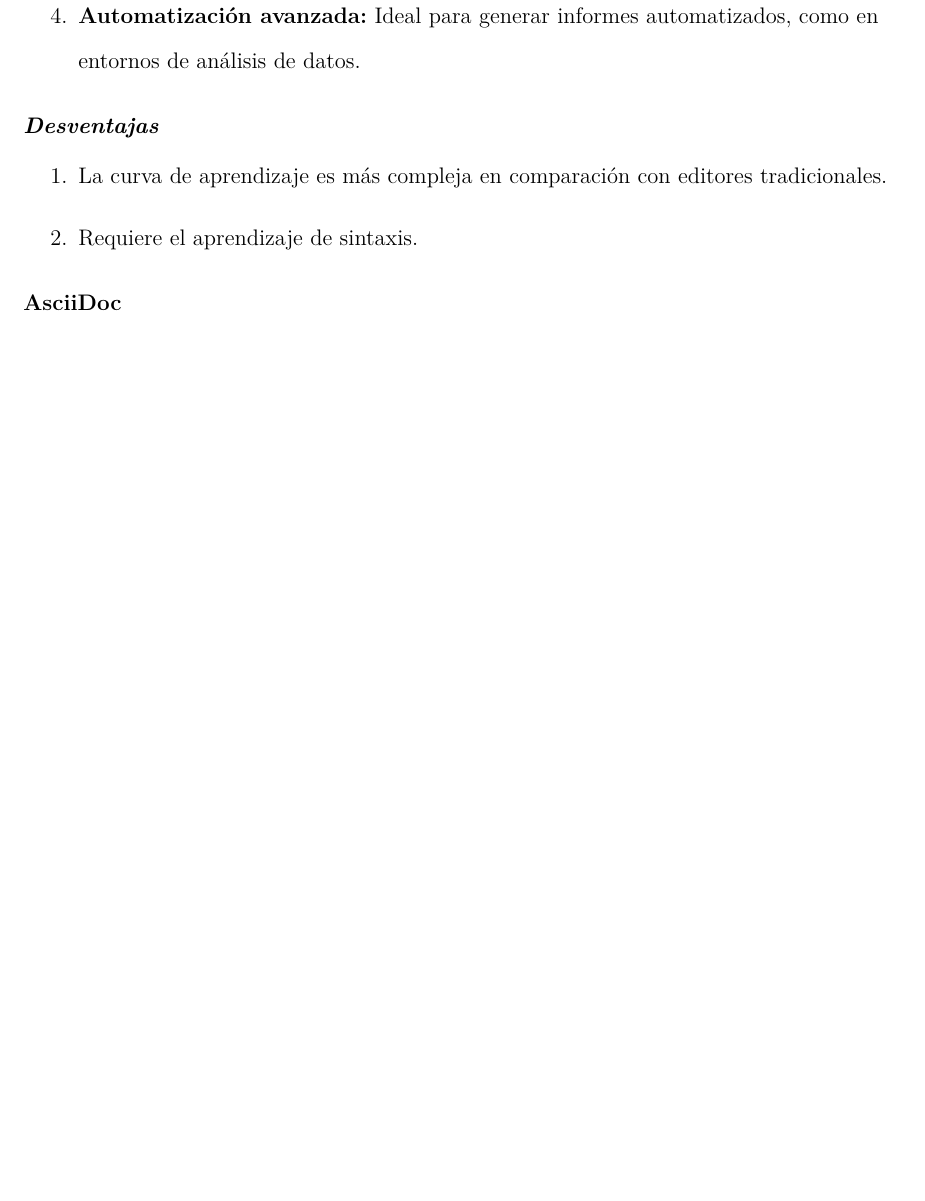
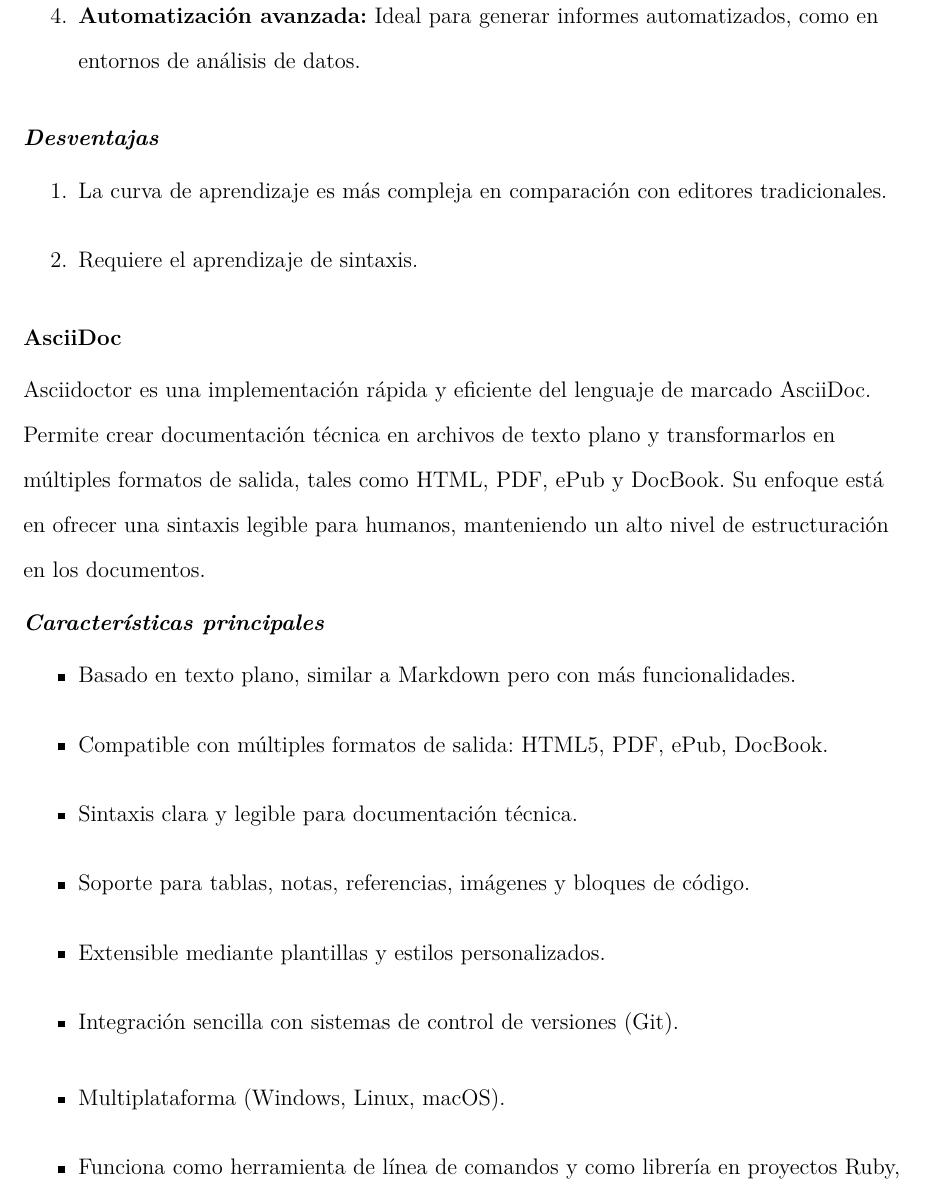
Before and after one commit to GiovaniVs/tarea2_dsi_Latext, a LaTeX paper (main.tex): part of page 15 of 26 before the commit and part of page 15 of 27 after it, cut so that both start at the same text, the shorter picture padded with empty space. Compiled offline with pdfLaTeX.

Commit message:
primera actualizacion

```diff
--- a/main.tex
+++ b/main.tex
@@ -396,9 +396,25 @@
 		\item Requiere el aprendizaje de sintaxis.
 	\end{enumerate}
 
+
+	%SEGUNDA HERRAMIENTA PARA DOCUMENTAR
 	\subsection {AsciiDoc}
+	Asciidoctor es una implementación rápida y eficiente del lenguaje de marcado AsciiDoc. Permite crear documentación técnica en archivos de texto plano y transformarlos en múltiples formatos de salida, tales como HTML, PDF, ePub y DocBook. Su enfoque está en ofrecer una sintaxis legible para humanos, manteniendo un alto nivel de estructuración en los documentos.
+	\subsubsection{Características principales}
 
+		\begin{itemize}
+			\item Basado en texto plano, similar a Markdown pero con más funcionalidades.
+			\item Compatible con múltiples formatos de salida: HTML5, PDF, ePub, DocBook.
+			\item Sintaxis clara y legible para documentación técnica.
+			\item Soporte para tablas, notas, referencias, imágenes y bloques de código.
+			\item Extensible mediante plantillas y estilos personalizados.
+			\item Integración sencilla con sistemas de control de versiones (Git).
+		\end{itemize}
 
+	\begin{itemize}
+		\item Multiplataforma (Windows, Linux, macOS).
+		\item Funciona como herramienta de línea de comandos y como librería en proyectos Ruby, Java, JavaScript.
+	\end{itemize}
 
 	%%
 	\section{Herramientas para documentar APIs REST.}
```
Also changed, not shown: main.bbl (added), main.pdf, 15 other files.
